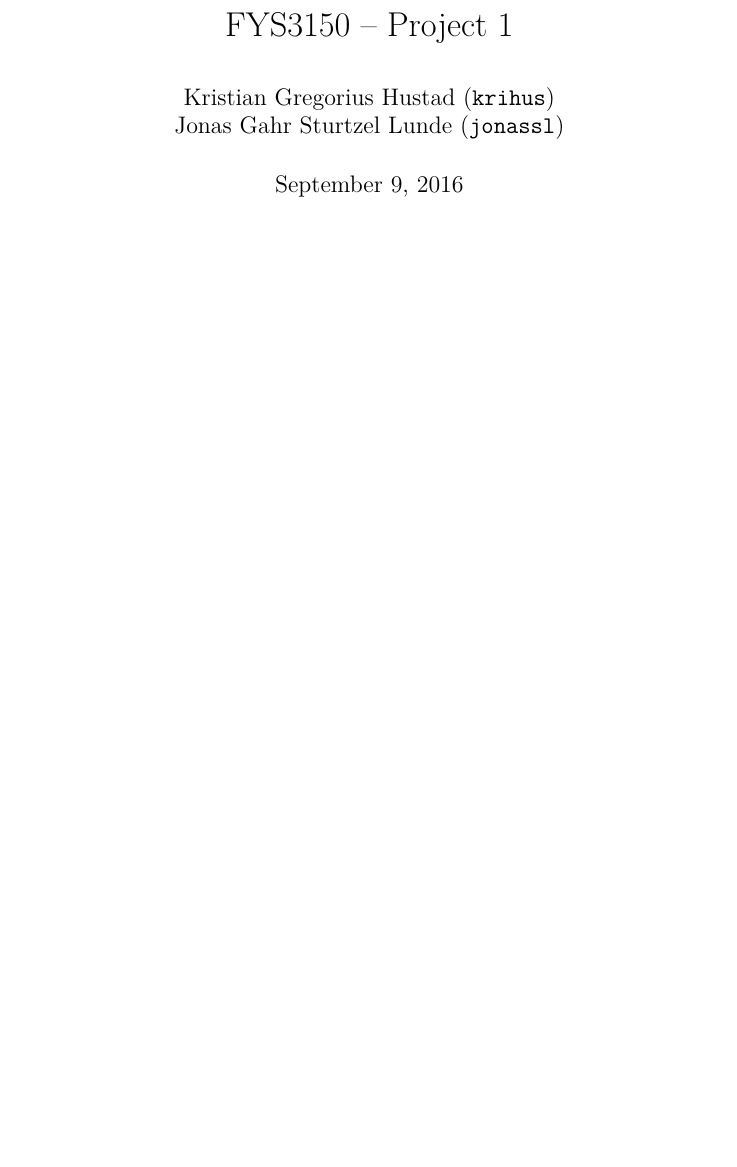
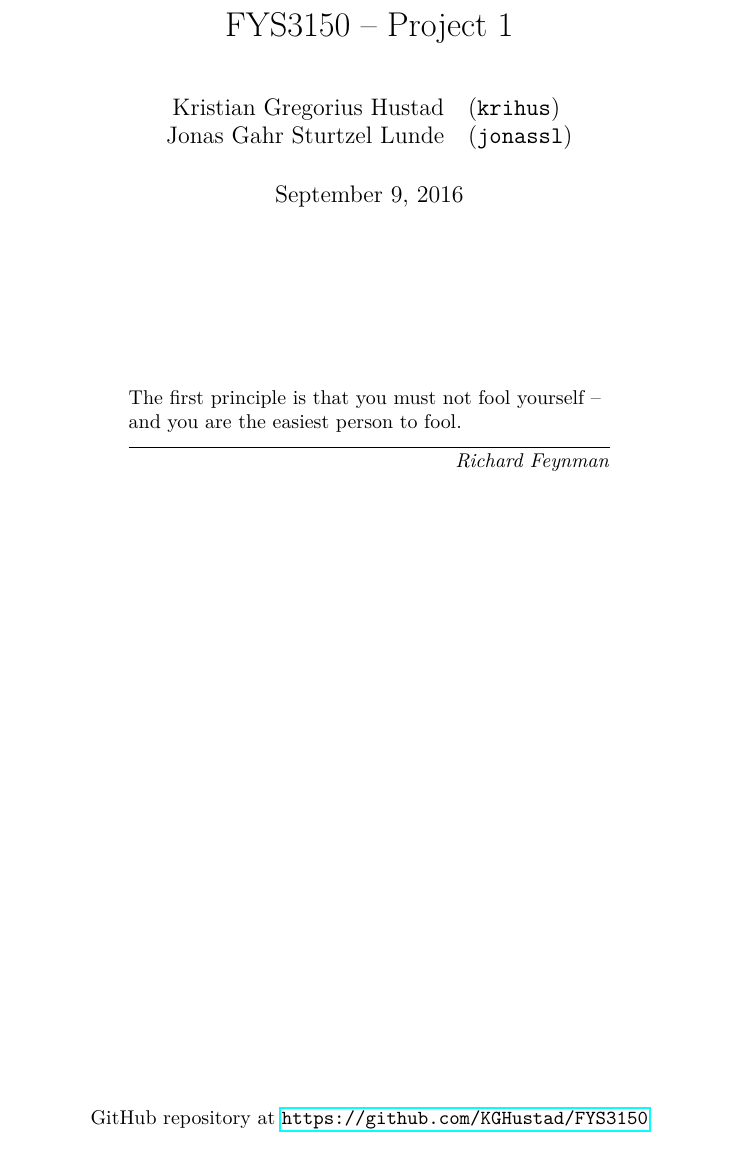
Before and after one commit to KGHustad/FYS3150, a LaTeX document (Project1/report.tex): part of page 1 of 3 before the commit and part of page 1 of 4 after it, cut so that both start at the same text, the shorter picture padded with empty space. Compiled offline with pdfLaTeX.

Commit message:
Report_gloriusity++

```diff
--- a/Project1/report.tex
+++ b/Project1/report.tex
@@ -1,3 +1,4 @@
 \documentclass[a4paper]{article}
+
 \usepackage[utf8]{inputenc}
 \usepackage[T1]{fontenc,url}
@@ -6,5 +8,4 @@
 \usepackage{parskip}
 \usepackage{lmodern}
 \usepackage{algorithm}
-%\usepackage{algorithmic}
 \usepackage{algpseudocode}
@@ -12,12 +14,28 @@
 
 \begin{document}
 \title{FYS3150 -- Project 1}
-\author{Kristian Gregorius Hustad (\texttt{krihus})\\
-        Jonas Gahr Sturtzel Lunde (\texttt{jonassl})}
+\author{
+    \begin{tabular}{r l}
+        Kristian Gregorius Hustad & (\texttt{krihus})\\
+        Jonas Gahr Sturtzel Lunde & (\texttt{jonassl})
+    \end{tabular}}
 %\date{}    % if commented out, the date is set to the current date
 
 \maketitle
 
+\setlength{\epigraphwidth}{0.7\textwidth}
+\renewcommand{\epigraphflush}{center}
+\renewcommand{\beforeepigraphskip}{70pt}
+\renewcommand{\epigraphsize}{\normalsize}
+\epigraph{The first principle is that you must not fool yourself -- and you are the easiest person to fool.}{\textit{Richard Feynman}}
+
+\vfill
+
+\begin{center}
+    GitHub repository at \url{https://github.com/KGHustad/FYS3150}
+\end{center}
+
+\newpage
 
 %%% MACROS
 \newcommand{\half}{\frac{1}{2}}
```
Also changed, not shown: Project1/report.tex (2 more changed lines).
